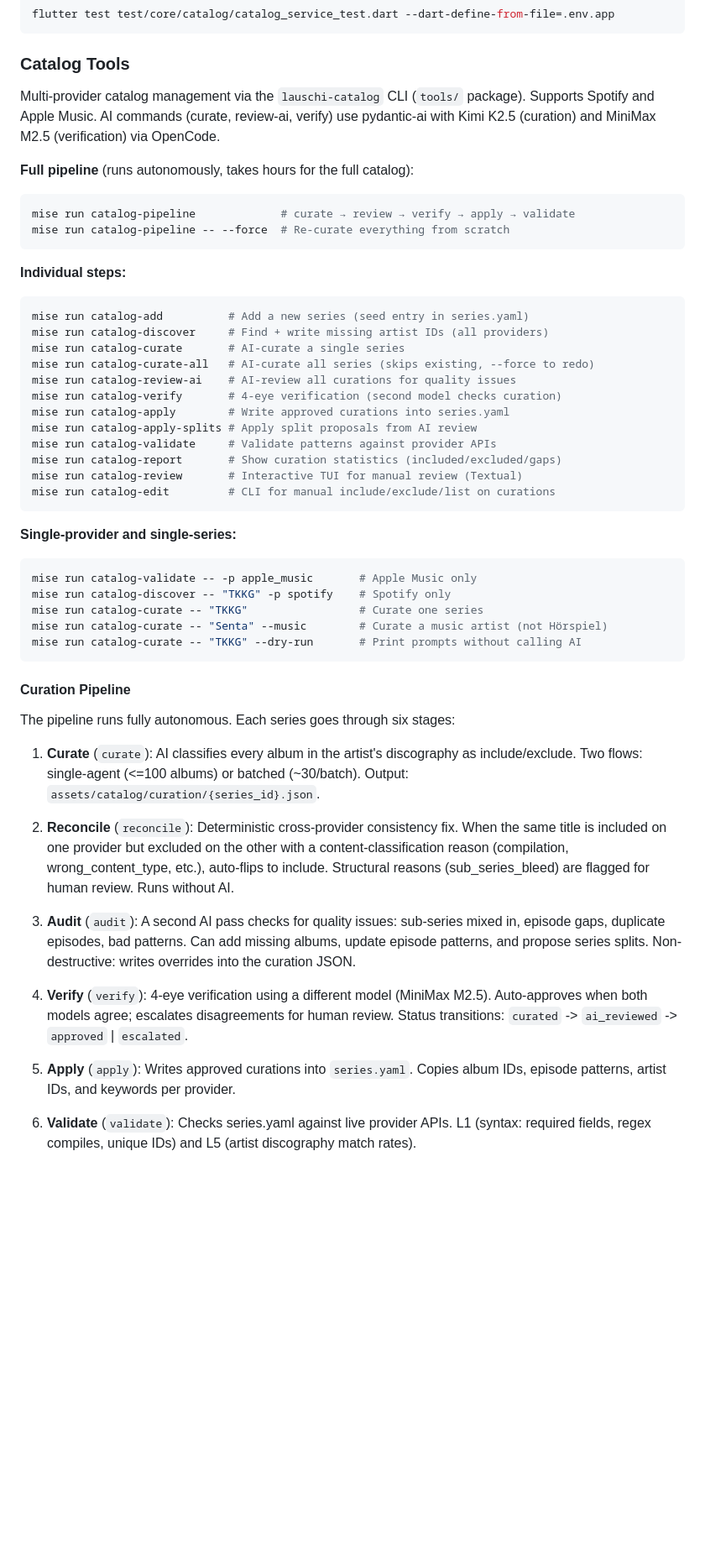
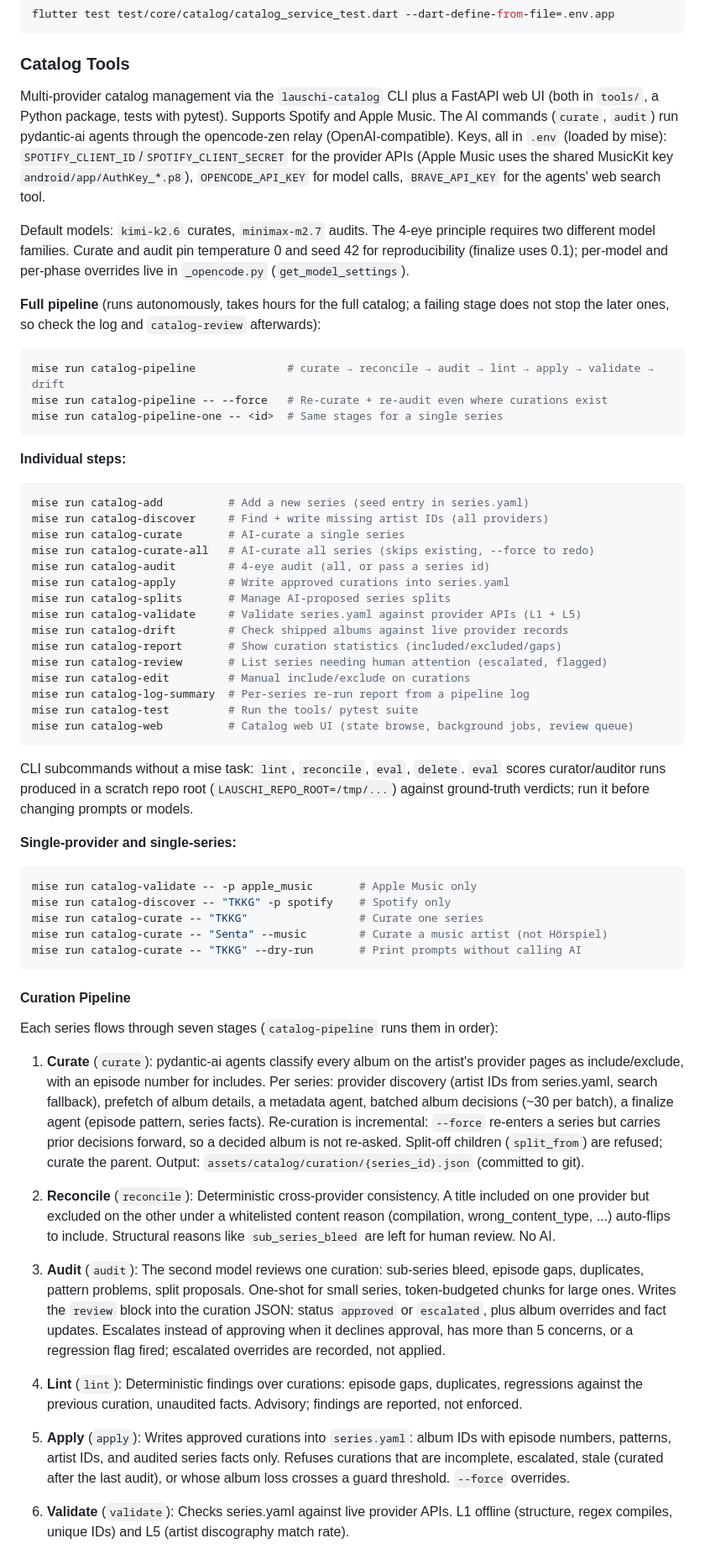
Before and after one commit to EnTeQuAk/lauschi, a Markdown page: AGENTS.md, the part around one of its changes. Shown at 84% size. Rendered like a GitHub page; blank space fills up the shorter version.

````diff
--- a/AGENTS.md
+++ b/AGENTS.md
@@ -31,14 +31,27 @@ flutter test test/core/catalog/catalog_service_test.dart --dart-define-from-file
 
 ### Catalog Tools
 
-Multi-provider catalog management via the `lauschi-catalog` CLI (`tools/` package).
-Supports Spotify and Apple Music. AI commands (curate, review-ai, verify) use
-pydantic-ai with Kimi K2.5 (curation) and MiniMax M2.5 (verification) via OpenCode.
+Multi-provider catalog management via the `lauschi-catalog` CLI plus a FastAPI
+web UI (both in `tools/`, a Python package, tests with pytest). Supports
+Spotify and Apple Music. The AI commands (`curate`, `audit`) run pydantic-ai
+agents through the opencode-zen relay (OpenAI-compatible). Keys, all in `.env`
+(loaded by mise): `SPOTIFY_CLIENT_ID`/`SPOTIFY_CLIENT_SECRET` for the provider
+APIs (Apple Music uses the shared MusicKit key `android/app/AuthKey_*.p8`),
+`OPENCODE_API_KEY` for model calls, `BRAVE_API_KEY` for the agents' web search
+tool.
 
-**Full pipeline** (runs autonomously, takes hours for the full catalog):
+Default models: `kimi-k2.6` curates, `minimax-m2.7` audits. The 4-eye
+principle requires two different model families. Curate and audit pin
+temperature 0 and seed 42 for reproducibility (finalize uses 0.1);
+per-model and per-phase overrides live in `_opencode.py` (`get_model_settings`).
+
+**Full pipeline** (runs autonomously, takes hours for the full catalog; a
+failing stage does not stop the later ones, so check the log and
+`catalog-review` afterwards):
 ```bash
-mise run catalog-pipeline             # curate → review → verify → apply → validate
-mise run catalog-pipeline -- --force  # Re-curate everything from scratch
+mise run catalog-pipeline              # curate → reconcile → audit → lint → apply → validate → drift
+mise run catalog-pipeline -- --force   # Re-curate + re-audit even where curations exist
+mise run catalog-pipeline-one -- <id>  # Same stages for a single series
 ```
 
 **Individual steps:**
@@ -47,15 +60,23 @@ mise run catalog-add          # Add a new series (seed entry in series.yaml)
 mise run catalog-discover     # Find + write missing artist IDs (all providers)
 mise run catalog-curate       # AI-curate a single series
 mise run catalog-curate-all   # AI-curate all series (skips existing, --force to redo)
-mise run catalog-review-ai    # AI-review all curations for quality issues
-mise run catalog-verify       # 4-eye verification (second model checks curation)
+mise run catalog-audit        # 4-eye audit (all, or pass a series id)
 mise run catalog-apply        # Write approved curations into series.yaml
-mise run catalog-apply-splits # Apply split proposals from AI review
-mise run catalog-validate     # Validate patterns against provider APIs
+mise run catalog-splits       # Manage AI-proposed series splits
+mise run catalog-validate     # Validate series.yaml against provider APIs (L1 + L5)
+mise run catalog-drift        # Check shipped albums against live provider records
 mise run catalog-report       # Show curation statistics (included/excluded/gaps)
-mise run catalog-review       # Interactive TUI for manual review (Textual)
-mise run catalog-edit         # CLI for manual include/exclude/list on curations
+mise run catalog-review       # List series needing human attention (escalated, flagged)
+mise run catalog-edit         # Manual include/exclude on curations
+mise run catalog-log-summary  # Per-series re-run report from a pipeline log
+mise run catalog-test         # Run the tools/ pytest suite
+mise run catalog-web          # Catalog web UI (state browse, background jobs, review queue)
 ```
+
+CLI subcommands without a mise task: `lint`, `reconcile`, `eval`, `delete`.
+`eval` scores curator/auditor runs produced in a scratch repo root
+(`LAUSCHI_REPO_ROOT=/tmp/...`) against ground-truth verdicts; run it before
+changing prompts or models.
 
 **Single-provider and single-series:**
 ```bash
@@ -68,31 +89,43 @@ mise run catalog-curate -- "TKKG" --dry-run       # Print prompts without callin
 
 #### Curation Pipeline
 
-The pipeline runs fully autonomous. Each series goes through six stages:
+Each series flows through seven stages (`catalog-pipeline` runs them in order):
 
-1. **Curate** (`curate`): AI classifies every album in the artist's discography
-   as include/exclude. Two flows: single-agent (<=100 albums) or batched (~30/batch).
-   Output: `assets/catalog/curation/{series_id}.json`.
+1. **Curate** (`curate`): pydantic-ai agents classify every album on the
+   artist's provider pages as include/exclude, with an episode number for
+   includes. Per series: provider discovery (artist IDs from series.yaml,
+   search fallback), prefetch of album details, a metadata agent, batched
+   album decisions (~30 per batch), a finalize agent (episode pattern, series
+   facts). Re-curation is incremental: `--force` re-enters a series but
+   carries prior decisions forward, so a decided album is not re-asked.
+   Split-off children (`split_from`) are refused; curate the parent.
+   Output: `assets/catalog/curation/{series_id}.json` (committed to git).
 
-2. **Reconcile** (`reconcile`): Deterministic cross-provider consistency fix.
-   When the same title is included on one provider but excluded on the other
-   with a content-classification reason (compilation, wrong_content_type, etc.),
-   auto-flips to include. Structural reasons (sub_series_bleed) are flagged
-   for human review. Runs without AI.
+2. **Reconcile** (`reconcile`): Deterministic cross-provider consistency.
+   A title included on one provider but excluded on the other under a
+   whitelisted content reason (compilation, wrong_content_type, ...)
+   auto-flips to include. Structural reasons like `sub_series_bleed` are
+   left for human review. No AI.
 
-3. **Audit** (`audit`): A second AI pass checks for quality issues: sub-series
-   mixed in, episode gaps, duplicate episodes, bad patterns. Can add missing albums,
-   update episode patterns, and propose series splits. Non-destructive: writes
-   overrides into the curation JSON.
+3. **Audit** (`audit`): The second model reviews one curation: sub-series
+   bleed, episode gaps, duplicates, pattern problems, split proposals.
+   One-shot for small series, token-budgeted chunks for large ones. Writes
+   the `review` block into the curation JSON: status `approved` or
+   `escalated`, plus album overrides and fact updates. Escalates instead of
+   approving when it declines approval, has more than 5 concerns, or a
+   regression flag fired; escalated overrides are recorded, not applied.
 
-4. **Verify** (`verify`): 4-eye verification using a different model (MiniMax M2.5).
-   Auto-approves when both models agree; escalates disagreements for human review.
-   Status transitions: `curated` -> `ai_reviewed` -> `approved` | `escalated`.
+4. **Lint** (`lint`): Deterministic findings over curations: episode gaps,
+   duplicates, regressions against the previous curation, unaudited facts.
+   Advisory; findings are reported, not enforced.
 
-5. **Apply** (`apply`): Writes approved curations into `series.yaml`. Copies
-   album IDs, episode patterns, artist IDs, and keywords per provider.
+5. **Apply** (`apply`): Writes approved curations into `series.yaml`: album
+   IDs with episode numbers, patterns, artist IDs, and audited series facts
+   only. Refuses curations that are incomplete, escalated, stale (curated
+   after the last audit), or whose album loss crosses a guard threshold.
+   `--force` overrides.
 
 6. **Validate** (`validate`): Checks series.yaml against live provider APIs.
-   L1 (syntax: required fields, regex compiles, unique IDs) and L5 (artist
-   discography match rates).
+   L1 offline (structure, regex compiles, unique IDs) and L5 (artist
+   discography match rate).
 
````
Also changed, not shown: other parts of AGENTS.md (+44 -23 lines).
